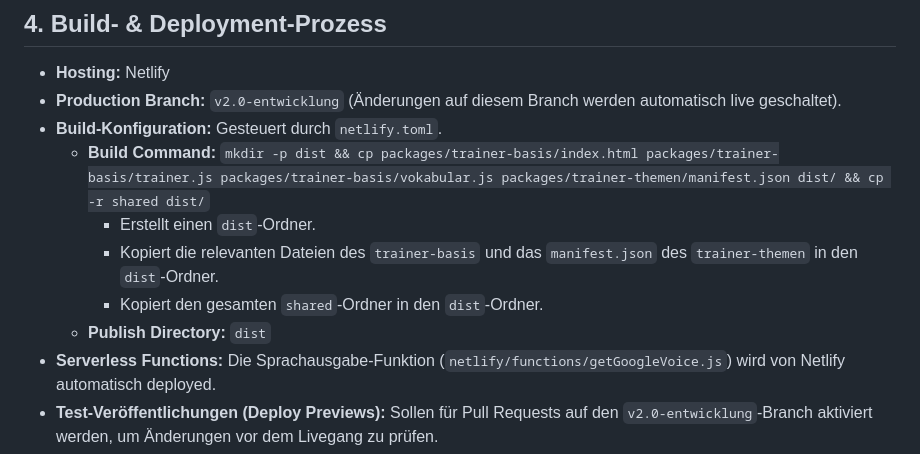
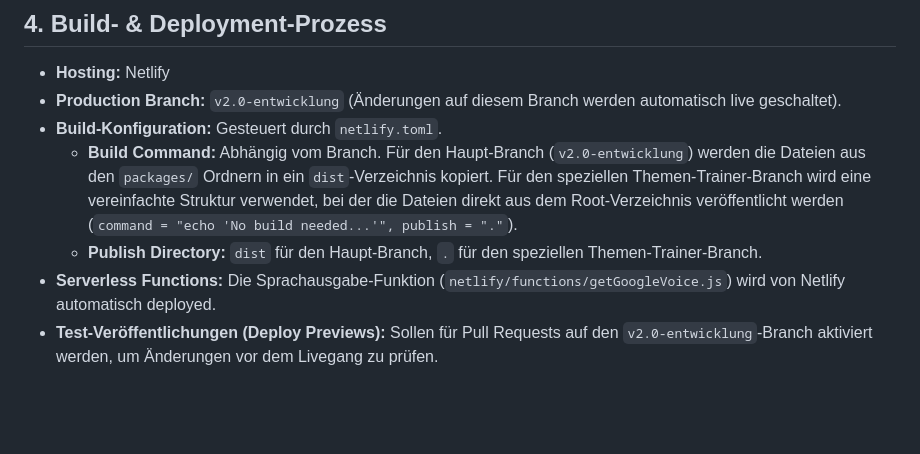
Before and after one commit to fabbfoto/A1-vokabeltrainer, a Markdown page: kontext.md, the part around the change. Drawn GitHub-style; blank space fills up the shorter version.

Commit message:
Kontext-Dokumentation aktualisiert

```diff
--- a/kontext.md
+++ b/kontext.md
@@ -65,11 +65,8 @@ A1-VOKABELTRAINER/
 - **Hosting:** Netlify
 - **Production Branch:** `v2.0-entwicklung` (Änderungen auf diesem Branch werden automatisch live geschaltet).
 - **Build-Konfiguration:** Gesteuert durch `netlify.toml`.
-  - **Build Command:** `mkdir -p dist && cp packages/trainer-basis/index.html packages/trainer-basis/trainer.js packages/trainer-basis/vokabular.js packages/trainer-themen/manifest.json dist/ && cp -r shared dist/`
-    - Erstellt einen `dist`-Ordner.
-    - Kopiert die relevanten Dateien des `trainer-basis` und das `manifest.json` des `trainer-themen` in den `dist`-Ordner.
-    - Kopiert den gesamten `shared`-Ordner in den `dist`-Ordner.
-  - **Publish Directory:** `dist`
+  - **Build Command:** Abhängig vom Branch. Für den Haupt-Branch (`v2.0-entwicklung`) werden die Dateien aus den `packages/` Ordnern in ein `dist`-Verzeichnis kopiert. Für den speziellen Themen-Trainer-Branch wird eine vereinfachte Struktur verwendet, bei der die Dateien direkt aus dem Root-Verzeichnis veröffentlicht werden (`command = "echo 'No build needed...'", publish = "."`).
+  - **Publish Directory:** `dist` für den Haupt-Branch, `.` für den speziellen Themen-Trainer-Branch.
 - **Serverless Functions:** Die Sprachausgabe-Funktion (`netlify/functions/getGoogleVoice.js`) wird von Netlify automatisch deployed.
 - **Test-Veröffentlichungen (Deploy Previews):** Sollen für Pull Requests auf den `v2.0-entwicklung`-Branch aktiviert werden, um Änderungen vor dem Livegang zu prüfen.
 
```
